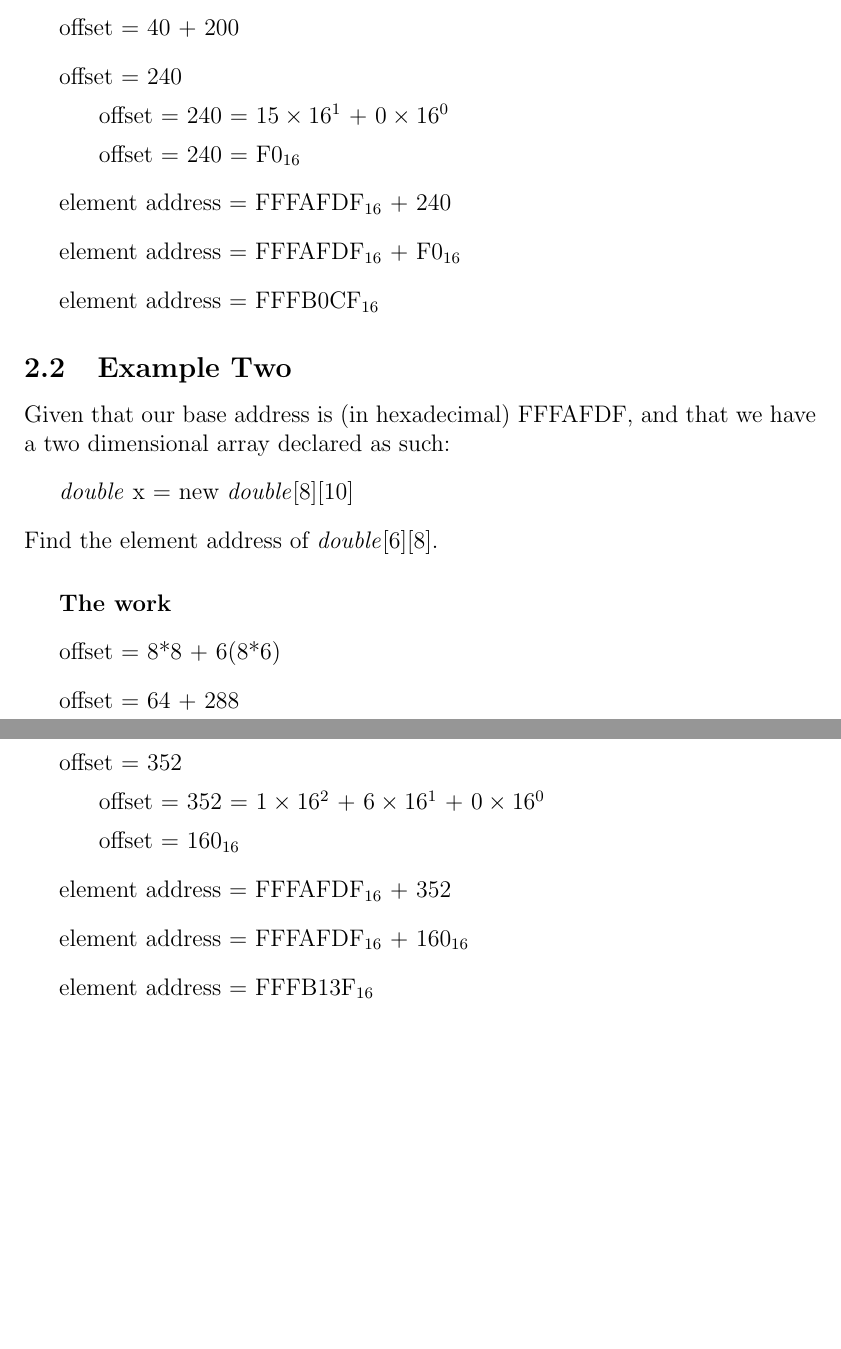
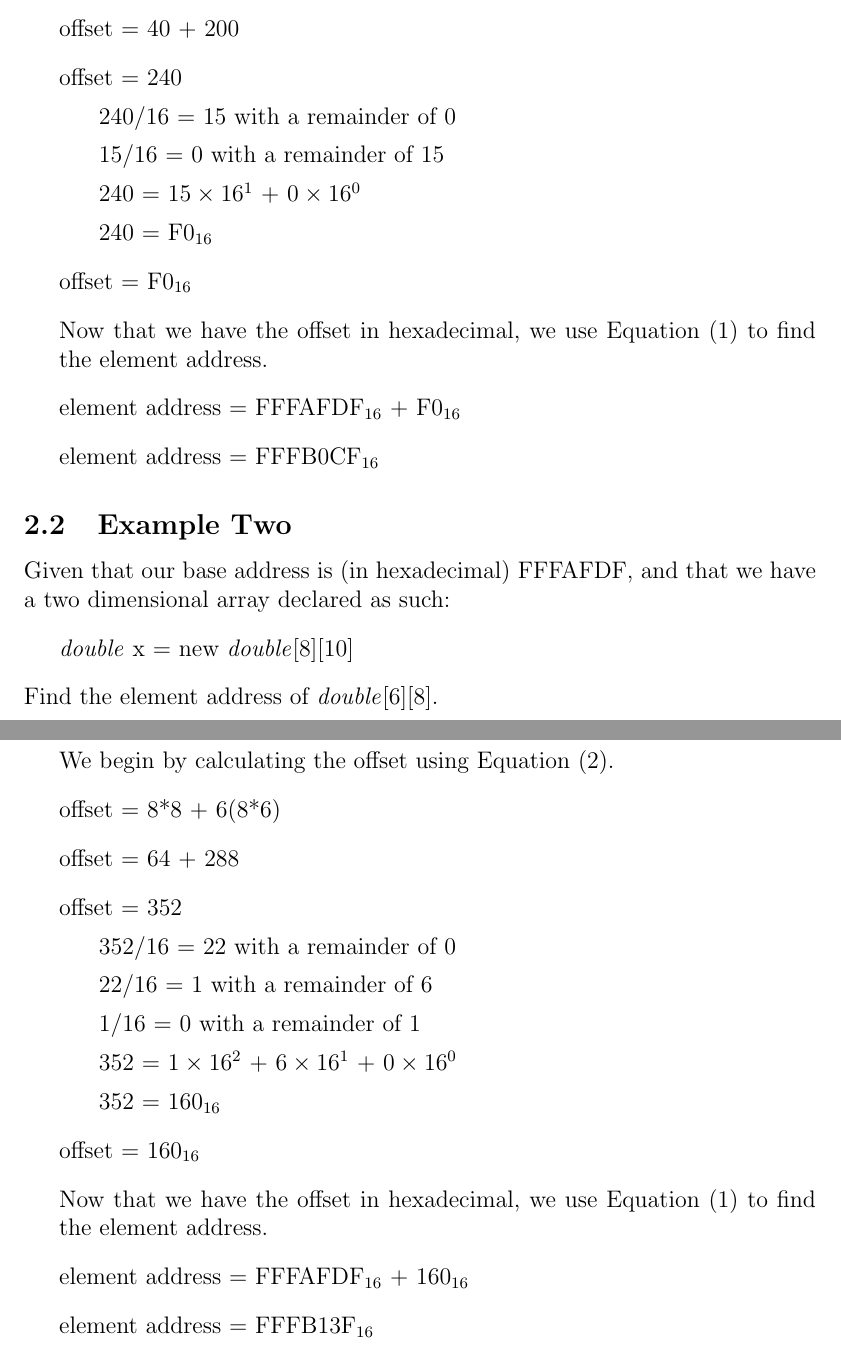
Before and after one commit to ConnorBaker/CSC202, a LaTeX problem sheet (assignment7/assignment7.tex): two parts of pages 4 and 5 of 5, joined at a grey line, cut so that both start at the same text, the shorter picture padded with empty space. Compiled offline with pdfLaTeX.

Commit message:
assignment7: Documentation: Push v0.2a

```diff
--- a/assignment7/assignment7.tex
+++ b/assignment7/assignment7.tex
@@ -88,9 +91,12 @@ Find the element address of \textit{double}[5][5].
 \item[] offset = 5*8 + 5(8*5)
 \item[] offset = 40 + 200
 \item[] offset = 240
-\subitem offset = 240 = $15\times16^1$ + $0\times16^0$
-\subitem offset = 240 = F0\textsubscript{16}
-\item[] element address = FFFAFDF\textsubscript{16} + 240
+\subitem 240/16 = 15 with a remainder of 0
+\subitem 15/16 = 0 with a remainder of 15
+\subitem 240 = $15\times16^1$ + $0\times16^0$
+\subitem 240 = F0\textsubscript{16}
+\item[] offset = F0\textsubscript{16}
+\item[] Now that we have the offset in hexadecimal, we use Equation (1) to find the element address.
 \item[] element address = FFFAFDF\textsubscript{16} + F0\textsubscript{16}
 \item[] element address = FFFB0CF\textsubscript{16}
 \end{itemize}
@@ -103,12 +109,17 @@ Given that our base address is (in hexadecimal) FFFAFDF, and that we have a two
 Find the element address of \textit{double}[6][8].
 \subparagraph{The work}
 \begin{itemize}[leftmargin=1.5em]
+\item[] We begin by calculating the offset using Equation (2).
 \item[] offset = 8*8 + 6(8*6)
 \item[] offset = 64 + 288
 \item[] offset = 352
-\subitem offset = 352 = $1\times16^2$ + $6\times16^1$ + $0\times16^0$
-\subitem offset = 160\textsubscript{16}
-\item[] element address = FFFAFDF\textsubscript{16} + 352
+\subitem 352/16 = 22 with a remainder of 0
+\subitem 22/16 = 1 with a remainder of 6
+\subitem 1/16 = 0 with a remainder of 1
+\subitem 352 = $1\times16^2$ + $6\times16^1$ + $0\times16^0$
+\subitem 352 = 160\textsubscript{16}
+\item[] offset = 160\textsubscript{16}
+\item[] Now that we have the offset in hexadecimal, we use Equation (1) to find the element address.
 \item[] element address = FFFAFDF\textsubscript{16} + 160\textsubscript{16}
 \item[] element address = FFFB13F\textsubscript{16}
 \end{itemize}
```
Also changed, not shown: assignment7/assignment7.pdf, assignment7/assignment7.tex (17 more changed lines).
